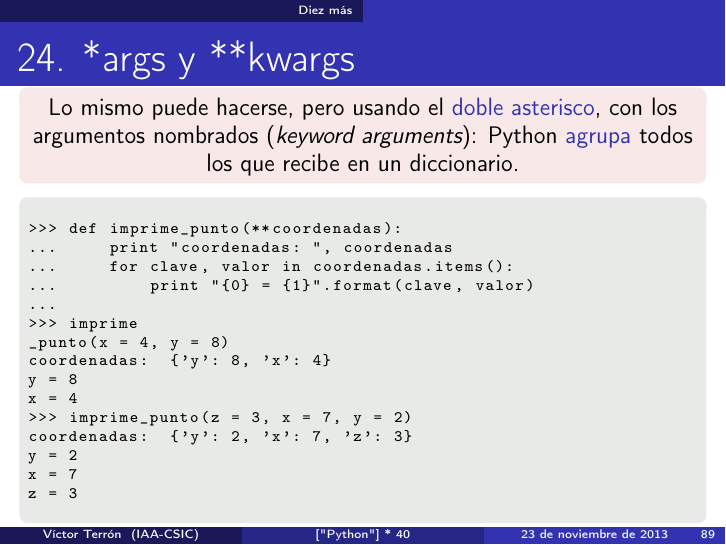
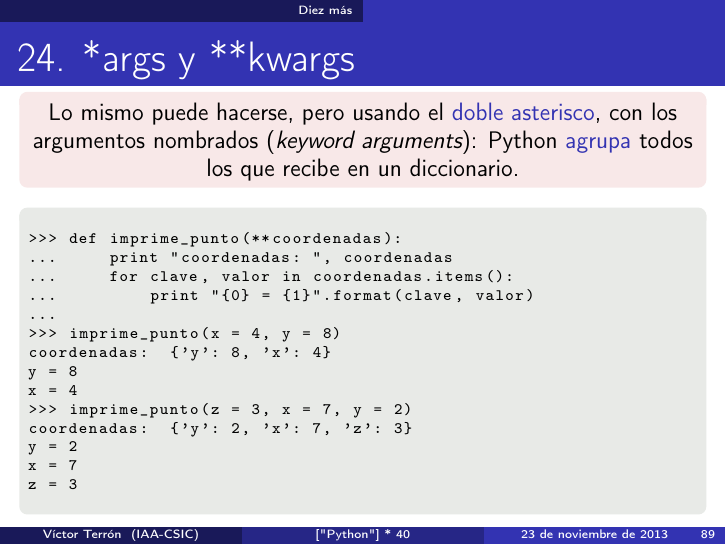
Before and after one commit to vterron/python-talks, LaTeX slides (python-cuarenta.tex, which reads puntos/24.tex): page 89 of 141. Compiled offline with pdfLaTeX.

Commit message:
Salto de línea inesperado
Se había colado un salto de línea donde no debía.

```diff
--- a/puntos/24.tex
+++ b/puntos/24.tex
@@ -152,8 +152,7 @@ TypeError: imprime_punto2D() takes exactly 2 arguments (1 given)
 ...     for clave, valor in coordenadas.items():
 ...         print "{0} = {1}".format(clave, valor)
 ...
->>> imprime
-_punto(x = 4, y = 8)
+>>> imprime_punto(x = 4, y = 8)
 coordenadas:  {'y': 8, 'x': 4}
 y = 8
 x = 4
```
